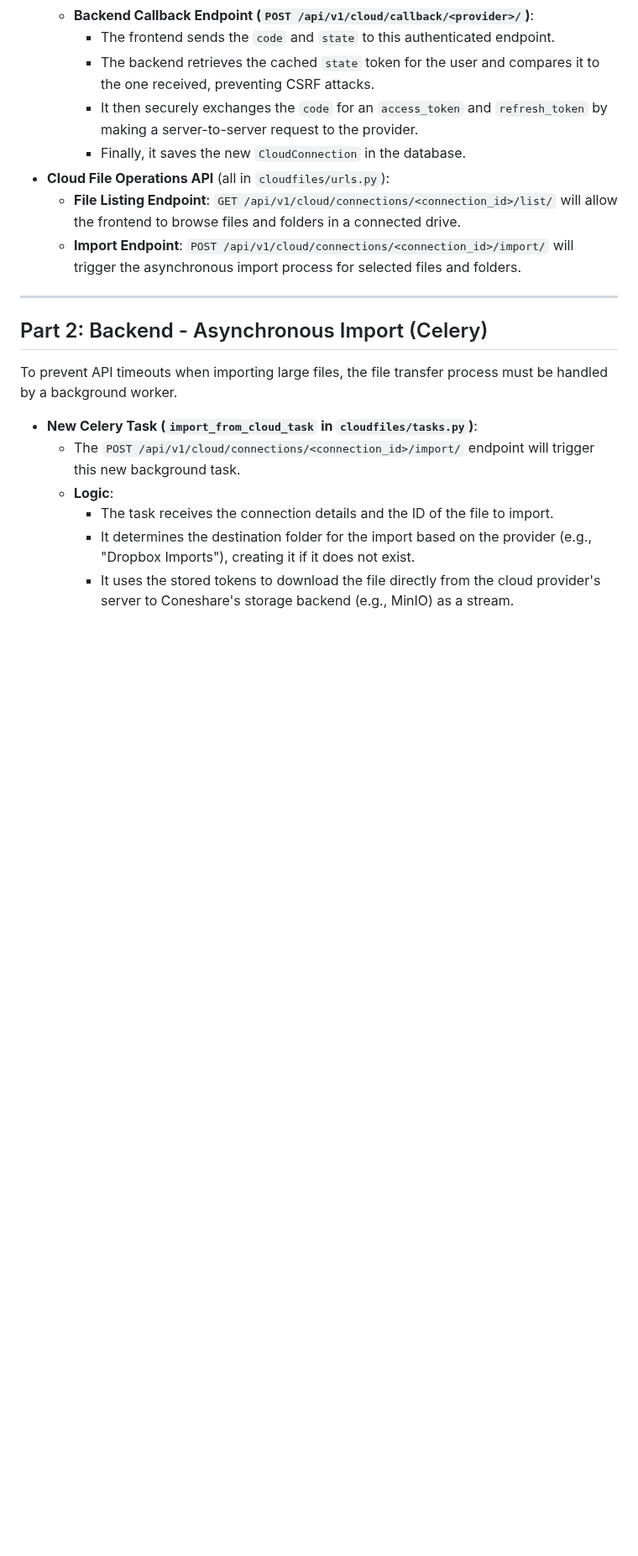
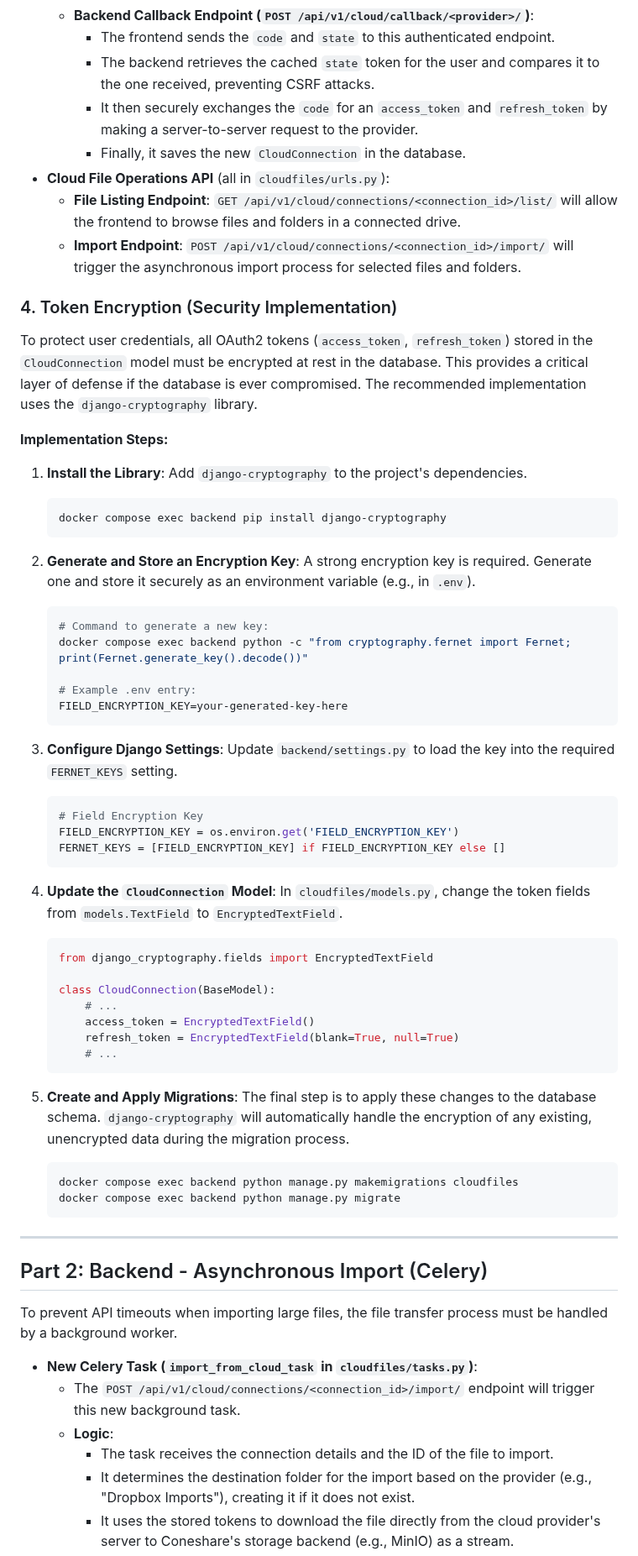
Before and after one commit to coneshare/coneshare, a Markdown page: docs/coneshare-cloud-drive-import.md, the part around the change. Shown at 84% size. Drawn GitHub-style; blank space fills up the shorter version.

Commit message:
docs: Add token encryption implementation steps to cloud drive import
Co-authored-by: aider (gemini/gemini-2.5-pro) <aider@aider.chat>

````diff
--- a/docs/coneshare-cloud-drive-import.md
+++ b/docs/coneshare-cloud-drive-import.md
@@ -86,6 +86,50 @@ A new model is required to securely store user-specific authorization tokens for
     -   **File Listing Endpoint**: `GET /api/v1/cloud/connections/<connection_id>/list/` will allow the frontend to browse files and folders in a connected drive.
     -   **Import Endpoint**: `POST /api/v1/cloud/connections/<connection_id>/import/` will trigger the asynchronous import process for selected files and folders.
 
+### 4. Token Encryption (Security Implementation)
+
+To protect user credentials, all OAuth2 tokens (`access_token`, `refresh_token`) stored in the `CloudConnection` model must be encrypted at rest in the database. This provides a critical layer of defense if the database is ever compromised. The recommended implementation uses the `django-cryptography` library.
+
+**Implementation Steps:**
+
+1.  **Install the Library**: Add `django-cryptography` to the project's dependencies.
+    ```bash
+    docker compose exec backend pip install django-cryptography
+    ```
+
+2.  **Generate and Store an Encryption Key**: A strong encryption key is required. Generate one and store it securely as an environment variable (e.g., in `.env`).
+    ```bash
+    # Command to generate a new key:
+    docker compose exec backend python -c "from cryptography.fernet import Fernet; print(Fernet.generate_key().decode())"
+
+    # Example .env entry:
+    FIELD_ENCRYPTION_KEY=your-generated-key-here
+    ```
+
+3.  **Configure Django Settings**: Update `backend/settings.py` to load the key into the required `FERNET_KEYS` setting.
+    ```python
+    # Field Encryption Key
+    FIELD_ENCRYPTION_KEY = os.environ.get('FIELD_ENCRYPTION_KEY')
+    FERNET_KEYS = [FIELD_ENCRYPTION_KEY] if FIELD_ENCRYPTION_KEY else []
+    ```
+
+4.  **Update the `CloudConnection` Model**: In `cloudfiles/models.py`, change the token fields from `models.TextField` to `EncryptedTextField`.
+    ```python
+    from django_cryptography.fields import EncryptedTextField
+
+    class CloudConnection(BaseModel):
+        # ...
+        access_token = EncryptedTextField()
+        refresh_token = EncryptedTextField(blank=True, null=True)
+        # ...
+    ```
+
+5.  **Create and Apply Migrations**: The final step is to apply these changes to the database schema. `django-cryptography` will automatically handle the encryption of any existing, unencrypted data during the migration process.
+    ```bash
+    docker compose exec backend python manage.py makemigrations cloudfiles
+    docker compose exec backend python manage.py migrate
+    ```
+
 ---
 
 ## Part 2: Backend - Asynchronous Import (Celery)
````
